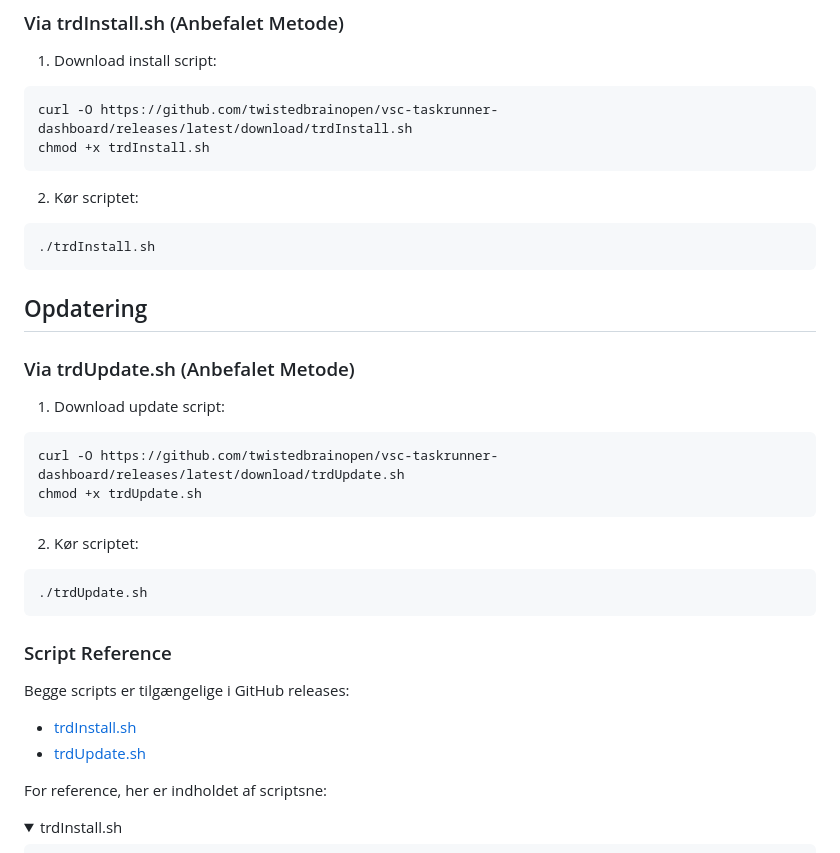
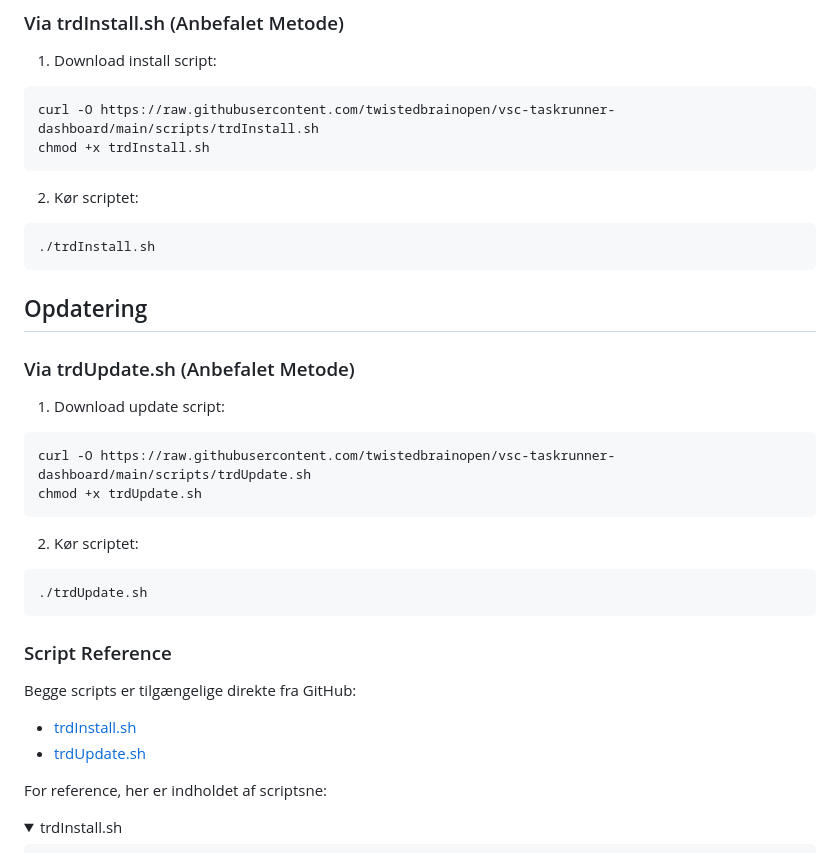
Before and after one commit to twistedbrainopen/vsc-taskrunner-dashboard, a Markdown page: README.md, the part around the change. Drawn GitHub-style; folded sections open.

Commit message:
Install Update scripts

````diff
--- a/README.md
+++ b/README.md
@@ -98,7 +98,7 @@ Task Runner Dashboard er en VSCode extension designet til at visualisere og inte
 ### Via trdInstall.sh (Anbefalet Metode)
 1. Download install script:
 ```bash
-curl -O https://github.com/twistedbrainopen/vsc-taskrunner-dashboard/releases/latest/download/trdInstall.sh
+curl -O https://raw.githubusercontent.com/twistedbrainopen/vsc-taskrunner-dashboard/main/scripts/trdInstall.sh
 chmod +x trdInstall.sh
 ```
 
@@ -112,7 +112,7 @@ chmod +x trdInstall.sh
 ### Via trdUpdate.sh (Anbefalet Metode)
 1. Download update script:
 ```bash
-curl -O https://github.com/twistedbrainopen/vsc-taskrunner-dashboard/releases/latest/download/trdUpdate.sh
+curl -O https://raw.githubusercontent.com/twistedbrainopen/vsc-taskrunner-dashboard/main/scripts/trdUpdate.sh
 chmod +x trdUpdate.sh
 ```
 
@@ -122,9 +122,9 @@ chmod +x trdUpdate.sh
 ```
 
 ### Script Reference
-Begge scripts er tilgængelige i GitHub releases:
-- [trdInstall.sh](https://github.com/twistedbrainopen/vsc-taskrunner-dashboard/releases/latest/download/trdInstall.sh)
-- [trdUpdate.sh](https://github.com/twistedbrainopen/vsc-taskrunner-dashboard/releases/latest/download/trdUpdate.sh)
+Begge scripts er tilgængelige direkte fra GitHub:
+- [trdInstall.sh](https://raw.githubusercontent.com/twistedbrainopen/vsc-taskrunner-dashboard/main/scripts/trdInstall.sh)
+- [trdUpdate.sh](https://raw.githubusercontent.com/twistedbrainopen/vsc-taskrunner-dashboard/main/scripts/trdUpdate.sh)
 
 For reference, her er indholdet af scriptsne:
 
````
